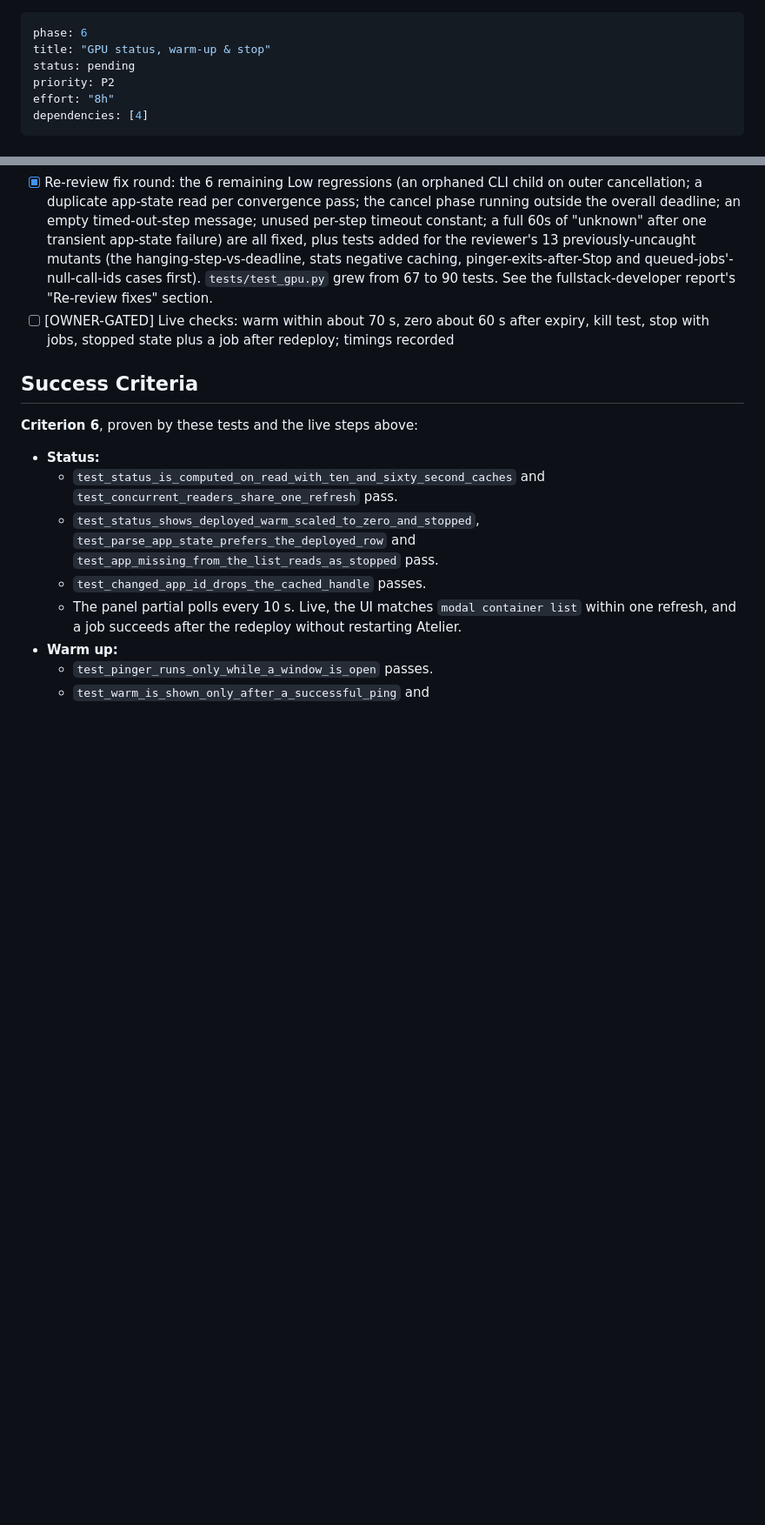
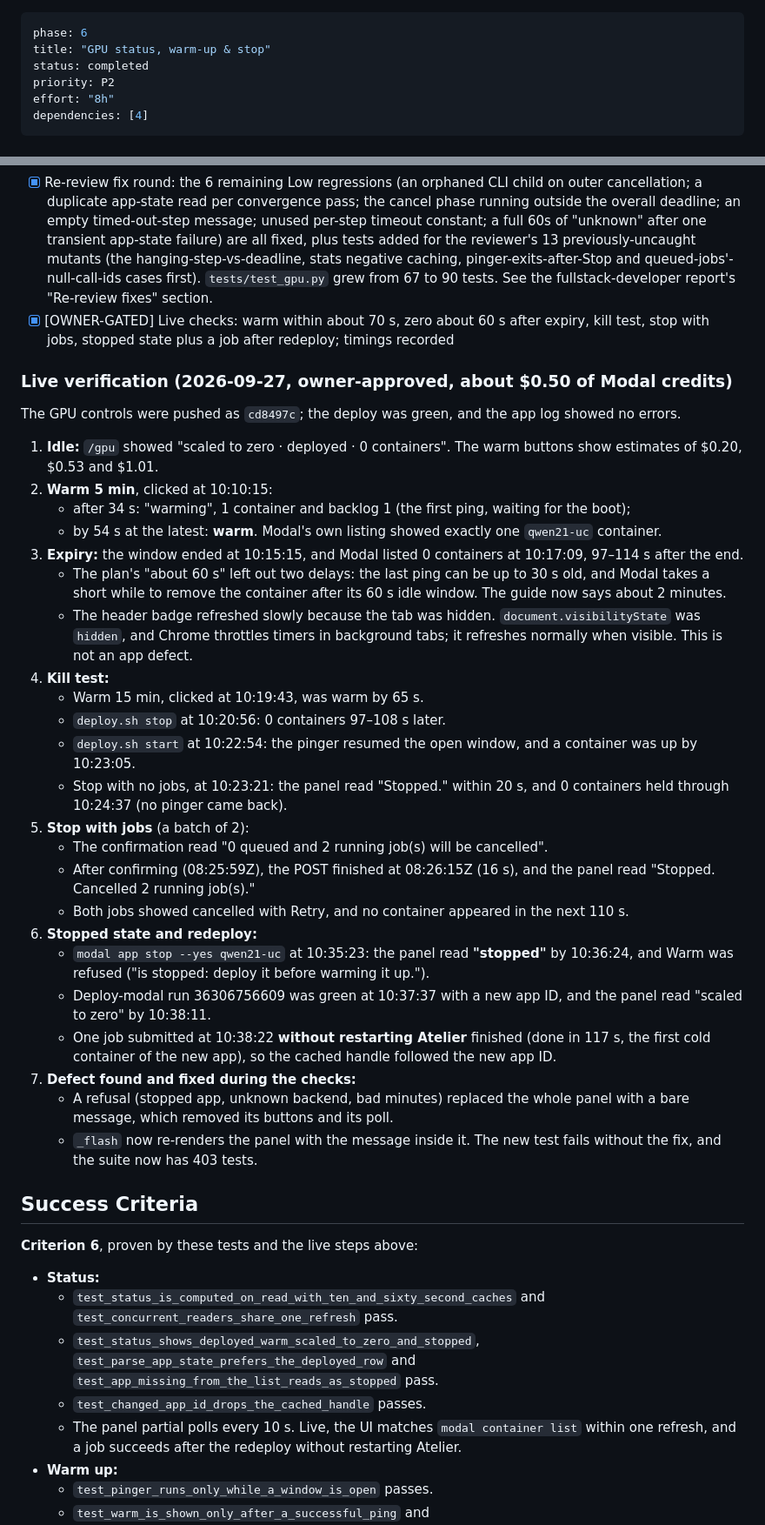
Before and after one commit to flowitup/artio, a Markdown page: plans/260925-1331-atelier-image-studio/phase-06-gpu-status-warm-stop.md, 2 parts joined by grey strips. Shown at 87% size. GitHub-like rendering; blank space fills up the shorter version.

Commit message:
docs: record the GPU controls live verification and measured scale-down times

```diff
--- a/plans/260925-1331-atelier-image-studio/phase-06-gpu-status-warm-stop.md
+++ b/plans/260925-1331-atelier-image-studio/phase-06-gpu-status-warm-stop.md
@@ -1,7 +1,7 @@
 ---
 phase: 6
 title: "GPU status, warm-up & stop"
-status: pending
+status: completed
 priority: P2
 effort: "8h"
 dependencies: [4]
@@ -331,7 +331,35 @@ Delete: none.
 - [x] `tests/test_gpu.py` green. 66 tests, all passing (`uv run pytest -q tests/test_gpu.py`) after the independent review's fix round (see notes below); 42 before it.
 - [x] Independent-review fix round: 2 High and 6 Medium defects fixed in place (panel HTMX self-poll and dropped POST responses; Stop's exception safety; dispatcher stalling and unbounded Stop steps; a warm-click/pinger-expiry race; a stopped app misreading as "unknown"; no negative caching on a failing gateway; swallowed cancel failures; a sticky unhealthy notice), plus the reviewer's 9 Low items that were cheap and safe, and its owner-decision defaults (extend-only warm clicks, job success clears unhealthy, the breaker marker set, trusting the app-state read for a stopped app). The phantom test was replaced with one that genuinely runs `stop_backend` concurrently with the dispatcher. See the fullstack-developer report's "Review fixes" section for the file:line detail and the mutation re-check.
 - [x] Re-review fix round: the 6 remaining Low regressions (an orphaned CLI child on outer cancellation; a duplicate app-state read per convergence pass; the cancel phase running outside the overall deadline; an empty timed-out-step message; unused per-step timeout constant; a full 60s of "unknown" after one transient app-state failure) are all fixed, plus tests added for the reviewer's 13 previously-uncaught mutants (the hanging-step-vs-deadline, stats negative caching, pinger-exits-after-Stop and queued-jobs'-null-call-ids cases first). `tests/test_gpu.py` grew from 67 to 90 tests. See the fullstack-developer report's "Re-review fixes" section.
-- [ ] [OWNER-GATED] Live checks: warm within about 70 s, zero about 60 s after expiry, kill test, stop with jobs, stopped state plus a job after redeploy; timings recorded
+- [x] [OWNER-GATED] Live checks: warm within about 70 s, zero about 60 s after expiry, kill test, stop with jobs, stopped state plus a job after redeploy; timings recorded
+
+### Live verification (2026-09-27, owner-approved, about $0.50 of Modal credits)
+
+The GPU controls were pushed as `cd8497c`; the deploy was green, and the app log showed no errors.
+
+1. **Idle:** `/gpu` showed "scaled to zero · deployed · 0 containers". The warm buttons show estimates of $0.20, $0.53 and $1.01.
+2. **Warm 5 min**, clicked at 10:10:15:
+   - after 34 s: "warming", 1 container and backlog 1 (the first ping, waiting for the boot);
+   - by 54 s at the latest: **warm**. Modal's own listing showed exactly one `qwen21-uc` container.
+3. **Expiry:** the window ended at 10:15:15, and Modal listed 0 containers at 10:17:09, 97–114 s after the end.
+   - The plan's "about 60 s" left out two delays: the last ping can be up to 30 s old, and Modal takes a short while to remove the container after its 60 s idle window. The guide now says about 2 minutes.
+   - The header badge refreshed slowly because the tab was hidden. `document.visibilityState` was `hidden`, and Chrome throttles timers in background tabs; it refreshes normally when visible. This is not an app defect.
+4. **Kill test:**
+   - Warm 15 min, clicked at 10:19:43, was warm by 65 s.
+   - `deploy.sh stop` at 10:20:56: 0 containers 97–108 s later.
+   - `deploy.sh start` at 10:22:54: the pinger resumed the open window, and a container was up by 10:23:05.
+   - Stop with no jobs, at 10:23:21: the panel read "Stopped." within 20 s, and 0 containers held through 10:24:37 (no pinger came back).
+5. **Stop with jobs** (a batch of 2):
+   - The confirmation read "0 queued and 2 running job(s) will be cancelled".
+   - After confirming (08:25:59Z), the POST finished at 08:26:15Z (16 s), and the panel read "Stopped. Cancelled 2 running job(s)."
+   - Both jobs showed cancelled with Retry, and no container appeared in the next 110 s.
+6. **Stopped state and redeploy:**
+   - `modal app stop --yes qwen21-uc` at 10:35:23: the panel read **"stopped"** by 10:36:24, and Warm was refused ("is stopped: deploy it before warming it up.").
+   - Deploy-modal run 36306756609 was green at 10:37:37 with a new app ID, and the panel read "scaled to zero" by 10:38:11.
+   - One job submitted at 10:38:22 **without restarting Atelier** finished (done in 117 s, the first cold container of the new app), so the cached handle followed the new app ID.
+7. **Defect found and fixed during the checks:**
+   - A refusal (stopped app, unknown backend, bad minutes) replaced the whole panel with a bare message, which removed its buttons and its poll.
+   - `_flash` now re-renders the panel with the message inside it. The new test fails without the fix, and the suite now has 403 tests.
 
 ## Success Criteria
 
```
Also changed, not shown: docs/deployment-guide.md (+4 -2 lines).
